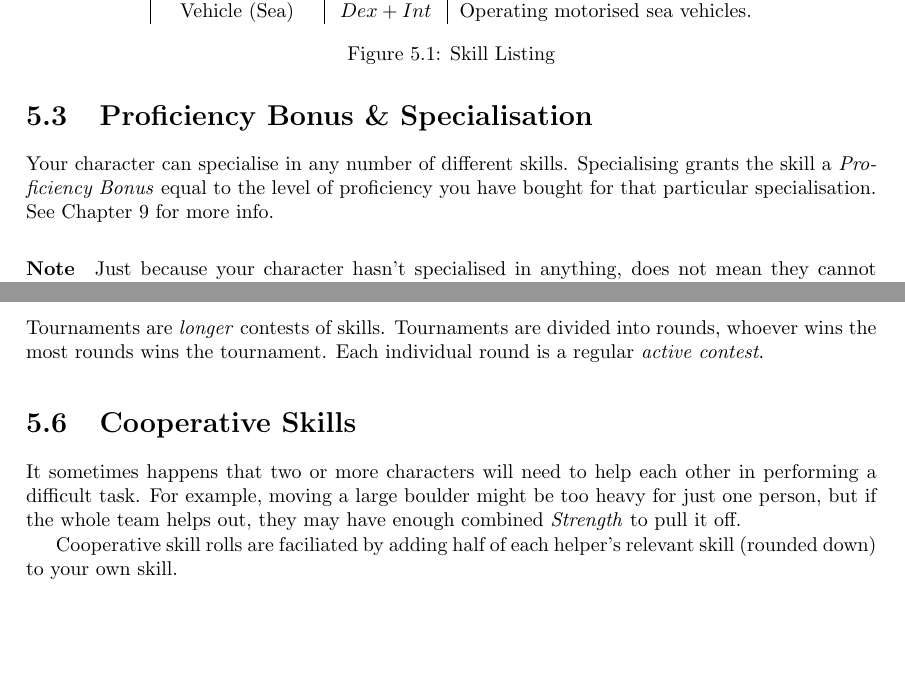
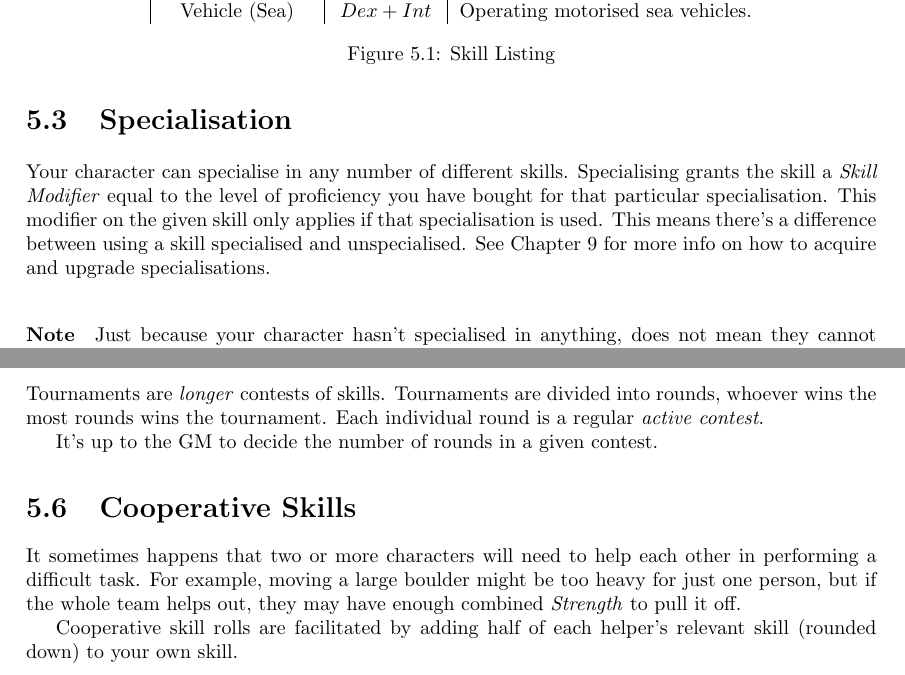
Before and after one commit to ElectricCoffee/SirenRPG, a LaTeX thesis (src/main.tex, which reads src/chapters/skills/contest-of-skills.tex, src/chapters/skills/cooperative-skills.tex, src/chapters/skills/proficiency.tex): two parts of pages 22 and 26 of 53, joined at a grey line, cut so that both start at the same text, the shorter picture padded with empty space. Compiled offline with pdfLaTeX.

Commit message:
fix up Skills chapter
spelling mistakes and other minor inconsistencies have been ironed out

```diff
--- a/src/chapters/skills/contest-of-skills.tex
+++ b/src/chapters/skills/contest-of-skills.tex
@@ -32,3 +35,5 @@ Tom failed less than the guard, thus successfully sneaking past them.
 Tournaments are \textit{longer} contests of skills.
 Tournaments are divided into rounds, whoever wins the most rounds wins the tournament.
 Each individual round is a regular \textit{active contest}.
+
+It's up to the GM to decide the number of rounds in a given contest.
--- a/src/chapters/skills/cooperative-skills.tex
+++ b/src/chapters/skills/cooperative-skills.tex
@@ -2,7 +2,7 @@
 It sometimes happens that two or more characters will need to help each other in performing a difficult task.
 For example, moving a large boulder might be too heavy for just one person, but if the whole team helps out, they may have enough combined \textit{Strength} to pull it off.
 
-Cooperative skill rolls are faciliated by adding half of each helper's relevant skill (rounded down) to your own skill.
+Cooperative skill rolls are facilitated by adding half of each helper's relevant skill (rounded down) to your own skill.
 
 \paragraph{Note} The added skill does not have to be the same as the main active one.
 After all, boarding a door does not require the same skills as holding it shut, but both of them can be used cooperatively to achieve a common goal.
--- a/src/chapters/skills/proficiency.tex
+++ b/src/chapters/skills/proficiency.tex
@@ -1,8 +1,10 @@
-\section{Proficiency Bonus \& Specialisation}
+\section{Specialisation}\label{sec:specialisation}
 Your character can specialise in any number of different skills.
-Specialising grants the skill a \textit{Proficiency Bonus} equal to the level of proficiency you have bought for that particular specialisation.
-See Chapter~\ref{chap:char-prog} for more info.
+Specialising grants the skill a \textit{Skill Modifier} equal to the level of proficiency you have bought for that particular specialisation.
+This modifier on the given skill only applies if that specialisation is used.
+This means there's a difference between using a skill specialised and unspecialised.
+See Chapter~\ref{chap:char-prog} for more info on how to acquire and upgrade specialisations.
 
-\paragraph{Note} Just because your character hasn't specialised in anything, does not mean they cannot perform it, it just means they don't get the proficiency bonus.
+\paragraph{Note} Just because your character hasn't specialised in anything, does not mean they cannot perform it, it just means they don't get the skill modifier.
 
 \paragraph{Example} Joyce is an Olympic runner, and has a \textit{Constitution} of 5, and an \textit{Agility} of 5; this gives her an \textit{Athletics} score of 10.
```
Also changed, not shown: src/chapters/skills/main.tex (+3 -2 lines), src/chapters/skills/skill-rolls.tex (+4 -2 lines), src/chapters/skills/contest-of-skills.tex (15 more changed lines), src/chapters/skills/cooperative-skills.tex (4 more changed lines), src/chapters/skills/proficiency.tex (4 more changed lines).
